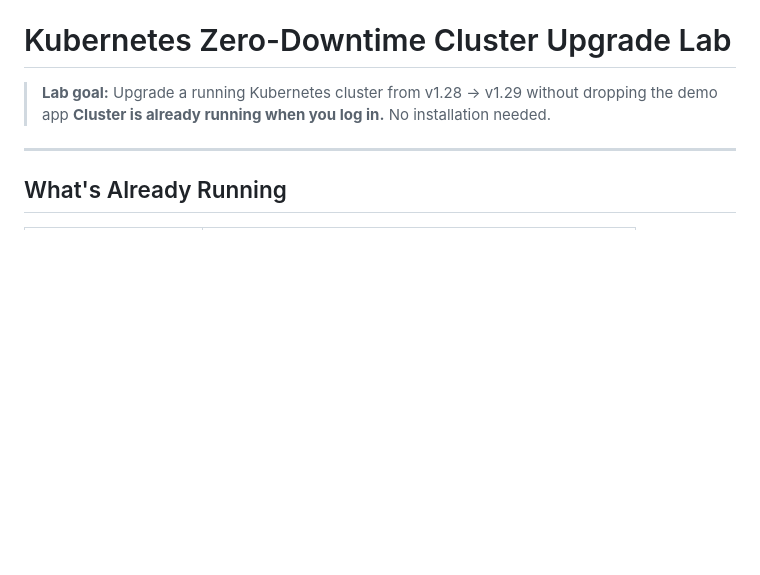
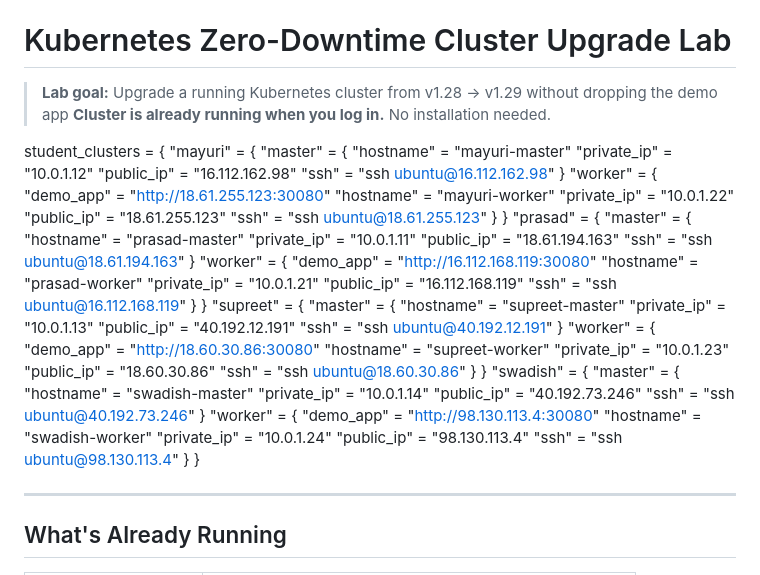
Before and after one commit to sasidatta/docker_demo, a Markdown page: Upgrade.md, the part around the change. Rendered like a GitHub page; blank space fills up the shorter version.

Commit message:
Document student cluster configurations
Added cluster configuration details for multiple students.

```diff
--- a/Upgrade.md
+++ b/Upgrade.md
@@ -2,6 +2,71 @@
 
 > **Lab goal:** Upgrade a running Kubernetes cluster from v1.28 → v1.29 without dropping the demo app
 > **Cluster is already running when you log in.** No installation needed.
+
+
+
+student_clusters = {
+  "mayuri" = {
+    "master" = {
+      "hostname" = "mayuri-master"
+      "private_ip" = "10.0.1.12"
+      "public_ip" = "16.112.162.98"
+      "ssh" = "ssh ubuntu@16.112.162.98"
+    }
+    "worker" = {
+      "demo_app" = "http://18.61.255.123:30080"
+      "hostname" = "mayuri-worker"
+      "private_ip" = "10.0.1.22"
+      "public_ip" = "18.61.255.123"
+      "ssh" = "ssh ubuntu@18.61.255.123"
+    }
+  }
+  "prasad" = {
+    "master" = {
+      "hostname" = "prasad-master"
+      "private_ip" = "10.0.1.11"
+      "public_ip" = "18.61.194.163"
+      "ssh" = "ssh ubuntu@18.61.194.163"
+    }
+    "worker" = {
+      "demo_app" = "http://16.112.168.119:30080"
+      "hostname" = "prasad-worker"
+      "private_ip" = "10.0.1.21"
+      "public_ip" = "16.112.168.119"
+      "ssh" = "ssh ubuntu@16.112.168.119"
+    }
+  }
+  "supreet" = {
+    "master" = {
+      "hostname" = "supreet-master"
+      "private_ip" = "10.0.1.13"
+      "public_ip" = "40.192.12.191"
+      "ssh" = "ssh ubuntu@40.192.12.191"
+    }
+    "worker" = {
+      "demo_app" = "http://18.60.30.86:30080"
+      "hostname" = "supreet-worker"
+      "private_ip" = "10.0.1.23"
+      "public_ip" = "18.60.30.86"
+      "ssh" = "ssh ubuntu@18.60.30.86"
+    }
+  }
+  "swadish" = {
+    "master" = {
+      "hostname" = "swadish-master"
+      "private_ip" = "10.0.1.14"
+      "public_ip" = "40.192.73.246"
+      "ssh" = "ssh ubuntu@40.192.73.246"
+    }
+    "worker" = {
+      "demo_app" = "http://98.130.113.4:30080"
+      "hostname" = "swadish-worker"
+      "private_ip" = "10.0.1.24"
+      "public_ip" = "98.130.113.4"
+      "ssh" = "ssh ubuntu@98.130.113.4"
+    }
+  }
+
 
 ---
 
```
